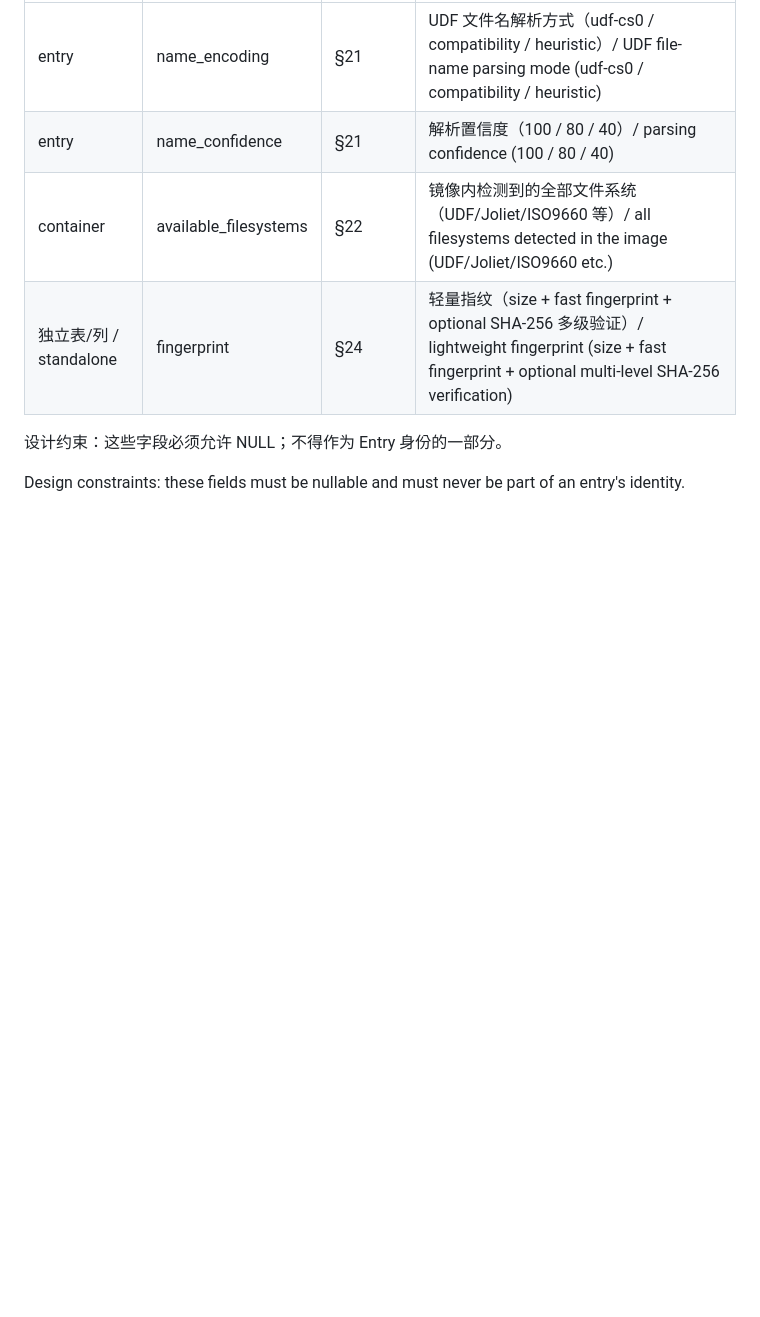
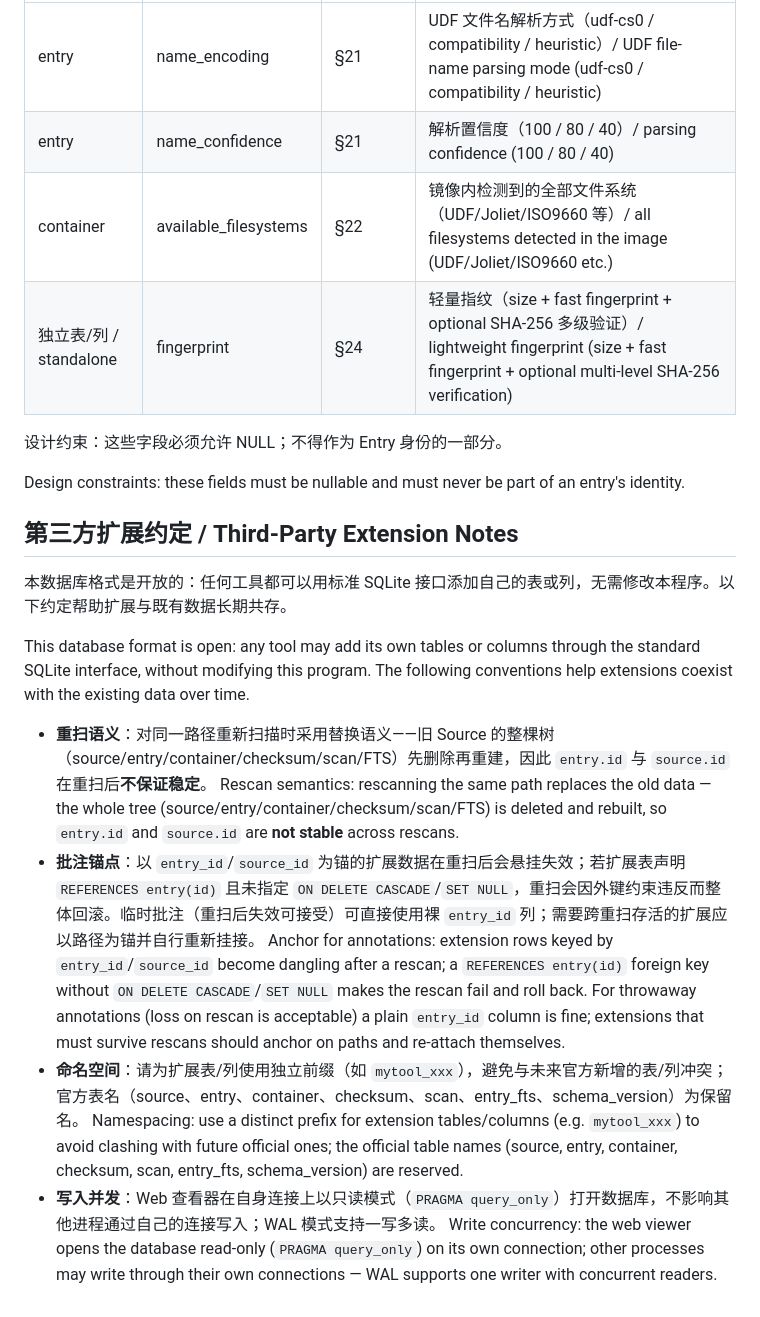
Before and after one commit to yxgi5/Offline_Media_Catalog, a Markdown page: docs/catalog-schema.md, the part around the change. Rendered like a GitHub page; blank space fills up the shorter version.

Commit message:
Document the third-party extension contract in catalog-schema
- Add a "Third-Party Extension Notes" section stating that rescanning
  replaces the whole tree, so entry.id / source.id are not stable
  across rescans; extension rows anchored on them become dangling, and
  a REFERENCES entry(id) FK without ON DELETE CASCADE/SET NULL would
  make the rescan fail and roll back
- Advise throwaway annotations to use a plain entry_id column (loss on
  rescan is acceptable) and path-anchored extensions to re-attach
- Recommend a distinct prefix for extension tables/columns; official
  table names are reserved
- Note that the web viewer's read-only (query_only) connection does
  not block writes from other processes (WAL, one writer)

```diff
--- a/docs/catalog-schema.md
+++ b/docs/catalog-schema.md
@@ -115,3 +115,18 @@ break existing data (via ALTER TABLE ADD COLUMN or new extension tables):
 设计约束：这些字段必须允许 NULL；不得作为 Entry 身份的一部分。
 
 Design constraints: these fields must be nullable and must never be part of an entry's identity.
+
+## 第三方扩展约定 / Third-Party Extension Notes
+
+本数据库格式是开放的：任何工具都可以用标准 SQLite 接口添加自己的表或列，无需修改本程序。以下约定帮助扩展与既有数据长期共存。
+
+This database format is open: any tool may add its own tables or columns through the standard SQLite interface, without modifying this program. The following conventions help extensions coexist with the existing data over time.
+
+- **重扫语义**：对同一路径重新扫描时采用替换语义——旧 Source 的整棵树（source/entry/container/checksum/scan/FTS）先删除再重建，因此 `entry.id` 与 `source.id` 在重扫后**不保证稳定**。
+  Rescan semantics: rescanning the same path replaces the old data — the whole tree (source/entry/container/checksum/scan/FTS) is deleted and rebuilt, so `entry.id` and `source.id` are **not stable** across rescans.
+- **批注锚点**：以 `entry_id`/`source_id` 为锚的扩展数据在重扫后会悬挂失效；若扩展表声明 `REFERENCES entry(id)` 且未指定 `ON DELETE CASCADE`/`SET NULL`，重扫会因外键约束违反而整体回滚。临时批注（重扫后失效可接受）可直接使用裸 `entry_id` 列；需要跨重扫存活的扩展应以路径为锚并自行重新挂接。
+  Anchor for annotations: extension rows keyed by `entry_id`/`source_id` become dangling after a rescan; a `REFERENCES entry(id)` foreign key without `ON DELETE CASCADE`/`SET NULL` makes the rescan fail and roll back. For throwaway annotations (loss on rescan is acceptable) a plain `entry_id` column is fine; extensions that must survive rescans should anchor on paths and re-attach themselves.
+- **命名空间**：请为扩展表/列使用独立前缀（如 `mytool_xxx`），避免与未来官方新增的表/列冲突；官方表名（source、entry、container、checksum、scan、entry_fts、schema_version）为保留名。
+  Namespacing: use a distinct prefix for extension tables/columns (e.g. `mytool_xxx`) to avoid clashing with future official ones; the official table names (source, entry, container, checksum, scan, entry_fts, schema_version) are reserved.
+- **写入并发**：Web 查看器在自身连接上以只读模式（`PRAGMA query_only`）打开数据库，不影响其他进程通过自己的连接写入；WAL 模式支持一写多读。
+  Write concurrency: the web viewer opens the database read-only (`PRAGMA query_only`) on its own connection; other processes may write through their own connections — WAL supports one writer with concurrent readers.
```
